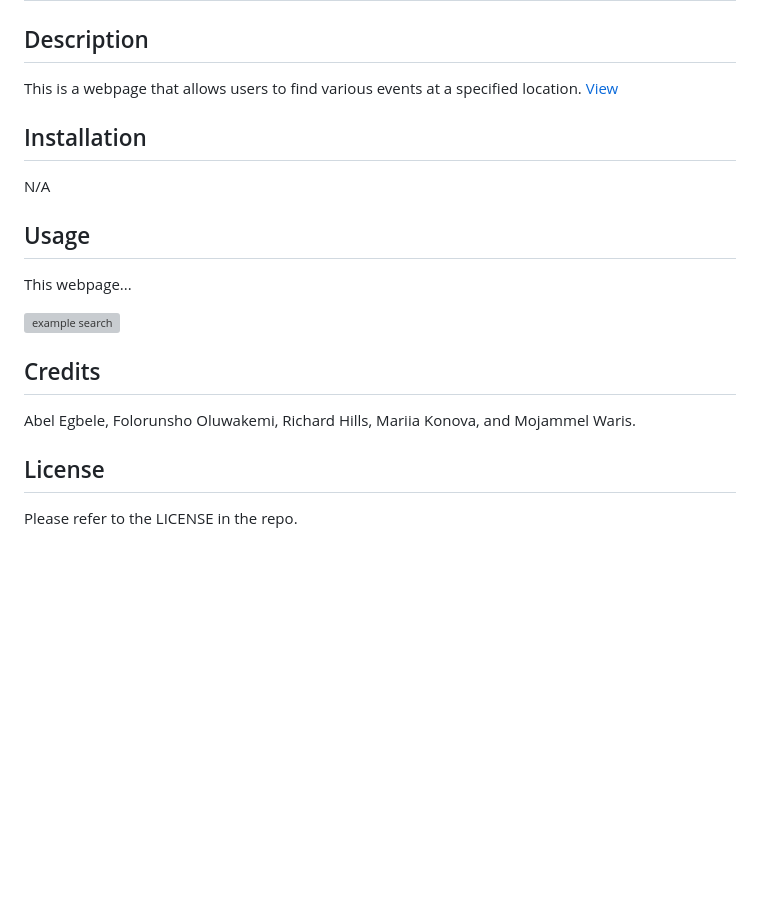
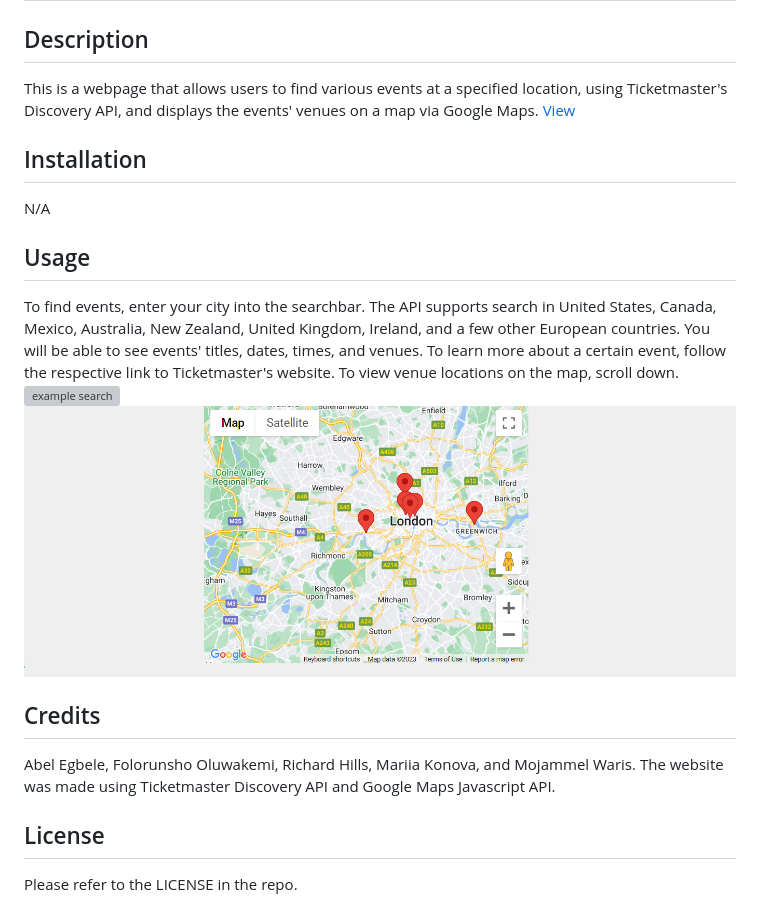
Before and after one commit to TheSilentProtagonist/evolve-events, a Markdown page: README.md, the part around the change. Rendered like a GitHub page; pictures changed too: images/screenshot2.png (added); blank space fills up the shorter version; grey boxes are pictures that could not be loaded.

Commit message:
updates README, adds images, and improves copy

```diff
--- a/README.md
+++ b/README.md
@@ -2,7 +2,7 @@
 
 ## Description
 
-This is a webpage that allows users to find various events at a specified location.
+This is a webpage that allows users to find various events at a specified location, using Ticketmaster's Discovery API, and displays the events' venues on a map via Google Maps.
 [View](https://)
 
 ## Installation
@@ -11,13 +11,14 @@ N/A
 
 ## Usage
 
-This webpage...
-
-![example search](/images/screenshot.png)
+To find events, enter your city into the searchbar. The API supports search in United States, Canada, Mexico, Australia, New Zealand, United Kingdom, Ireland, and a few other European countries. You will be able to see events' titles, dates, times, and venues. To learn more about a certain event, follow the respective link to Ticketmaster's website. To view venue locations on the map, scroll down.
+![example search](/images/screenshot1.png)
+![venue markers](/images/screenshot2.png)
 
 ## Credits
 
 Abel Egbele, Folorunsho Oluwakemi, Richard Hills, Mariia Konova, and Mojammel Waris.
+The website was made using Ticketmaster Discovery API and Google Maps Javascript API.
 
 ## License
 
```
Also changed, not shown: 3 other files.
